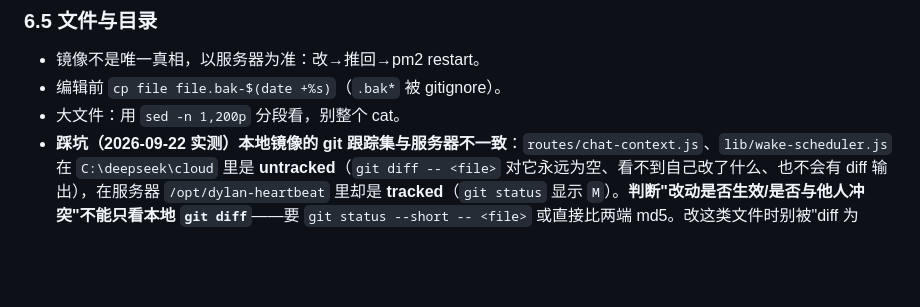
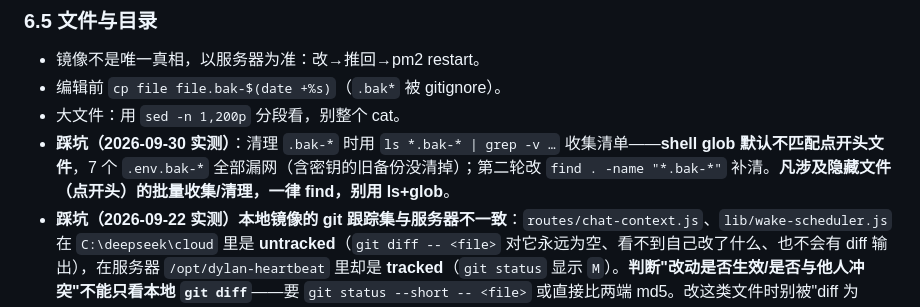
Before and after one commit to kejuanling/Heartbeat_Memory, a Markdown page: 工作流/02_本地Agent工作方法.md, the part around the change. Rendered like a GitHub page; blank space fills up the shorter version.

Commit message:
工作记录 0930-07 看板全板复核清理+SMTP收敛+top_p修正; 目录索引; 02补隐藏文件find收集坑

```diff
--- a/工作流/02_本地Agent工作方法.md
+++ b/工作流/02_本地Agent工作方法.md
@@ -100,6 +100,7 @@ scp -i $key C:\deepseek\cloud\server.js root@120.76.99.224:/opt/dylan-heartbeat/
 - 镜像不是唯一真相，以服务器为准：改→推回→pm2 restart。
 - 编辑前 `cp file file.bak-$(date +%s)`（`.bak*` 被 gitignore）。
 - 大文件：用 `sed -n 1,200p` 分段看，别整个 cat。
+- **踩坑（2026-09-30 实测）**：清理 `.bak-*` 时用 `ls *.bak-* | grep -v …` 收集清单——**shell glob 默认不匹配点开头文件**，7 个 `.env.bak-*` 全部漏网（含密钥的旧备份没清掉）；第二轮改 `find . -name "*.bak-*"` 补清。**凡涉及隐藏文件（点开头）的批量收集/清理，一律 find，别用 ls+glob**。
 - **踩坑（2026-09-22 实测）本地镜像的 git 跟踪集与服务器不一致**：`routes/chat-context.js`、`lib/wake-scheduler.js` 在 `C:\deepseek\cloud` 里是 **untracked**（`git diff -- <file>` 对它永远为空、看不到自己改了什么、也不会有 diff 输出），在服务器 `/opt/dylan-heartbeat` 里却是 **tracked**（`git status` 显示 `M`）。**判断"改动是否生效/是否与他人冲突"不能只看本地 `git diff`**——要 `git status --short -- <file>` 或直接比两端 md5。改这类文件时别被"diff 为空"骗成"没改成功"。
 - **本地 git 历史落后于服务器时，必须单独同步 `.git`**：`cloud-sync.ps1` 的排除清单含 `.git`，所以纯文件同步**不会**让本地 git 跟上；落后时本地 `git status` 会把已同步的文件误报为 `M`。恢复方式：服务器 `tar czf /tmp/hb-git.tgz .git` → scp 拉回 → 本地 `rm -rf .git && tar xzf hb-git.tgz`（约 60MB / 2.5 分钟）→ 校验 `git log --oneline -2` 能看到服务器最新提交、且目标文件 `git status` 归零。
 - **本地跑「require 线上模块」的验证脚本（2026-09-25 实测）**：`C:\deepseek\cloud` 镜像**不含 `node_modules`**，直接 `require('cloud/lib/xxx.js')` 会报 `Cannot find module 'fs-extra'`（走 `memory-engine.js`）。解法：先 `$env:NODE_PATH="c:\deepseek\_tmp_node_deps\node_modules"`（该目录已备 fs-extra）再 `node 脚本.js`。两个连带坑：①脚本里 `console.error` 的输出会被 PowerShell 包成 `NativeCommandError`（哪怕 exit code 是 0），断言时要把 `console.error` 和 `console.log` 一并捕获，否则会误判成失败；②要隔离真实数据目录，先 `require.resolve` 目标依赖模块并替换 `require.cache` 的导出（见 05 的 W-3 坑）。
```
